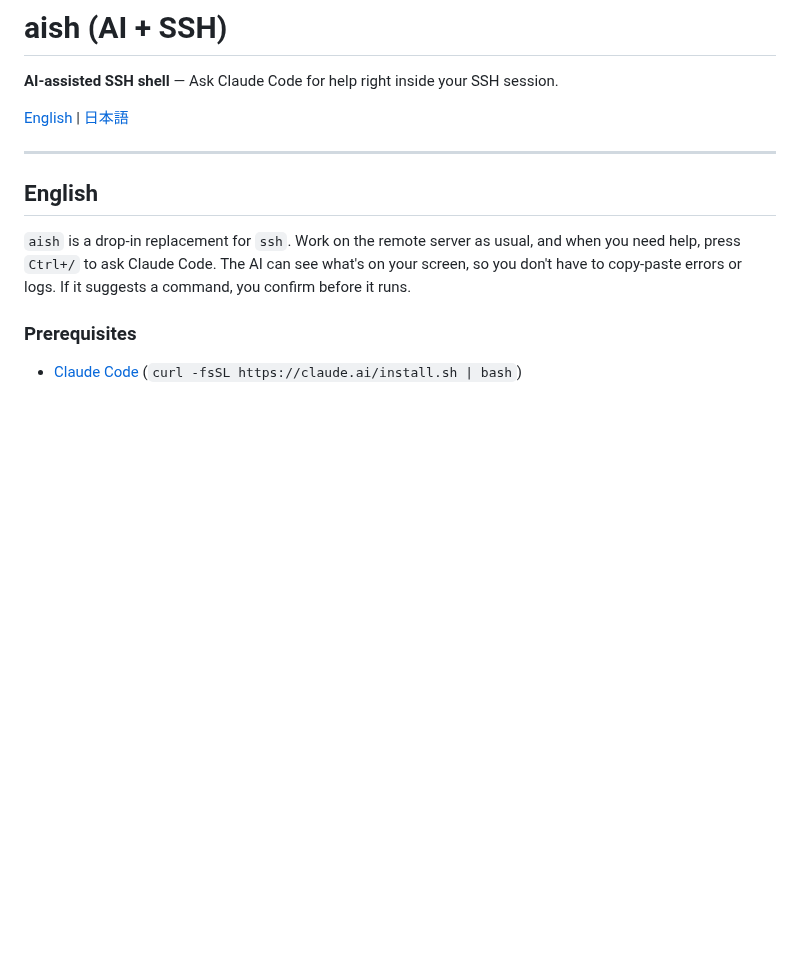
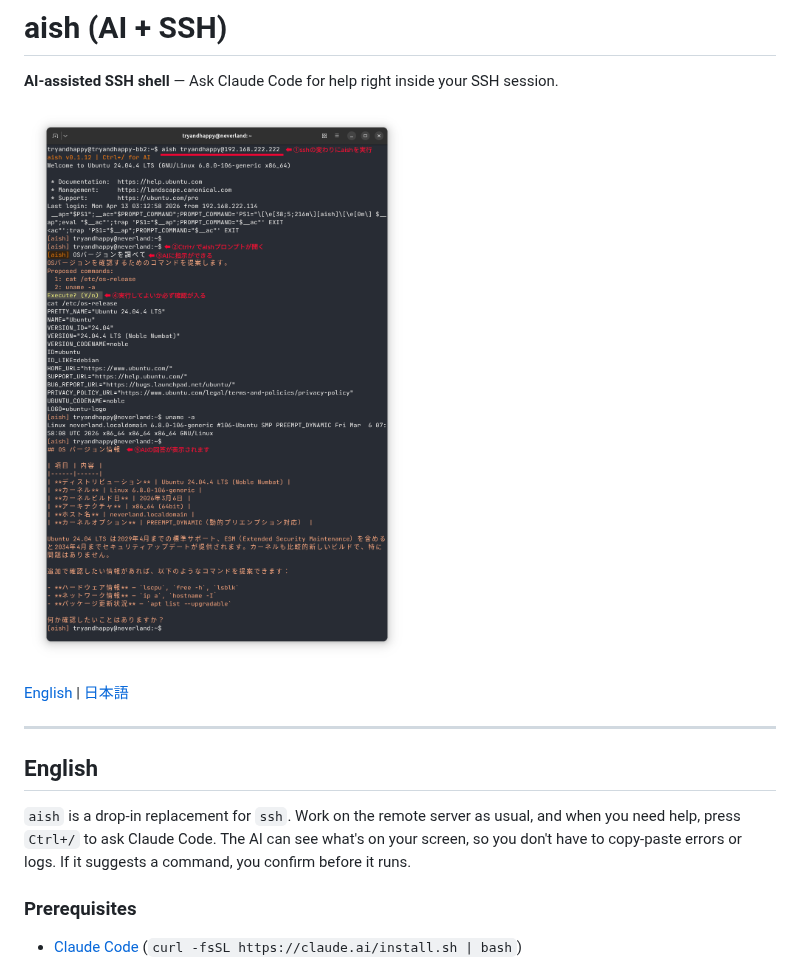
Before and after one commit to tryandhappy/aish, a Markdown page: README.md, the part around the change. Rendered like a GitHub page; pictures changed too: docs/images/sample1.png (added); blank space fills up the shorter version.

Commit message:
sample image

```diff
--- a/README.md
+++ b/README.md
@@ -1,6 +1,8 @@
 # aish (AI + SSH)
 
 **AI-assisted SSH shell** — Ask Claude Code for help right inside your SSH session.
+
+![aish screenshot](docs/images/sample1.png)
 
 [English](#english) | [日本語](#日本語)
 
```
